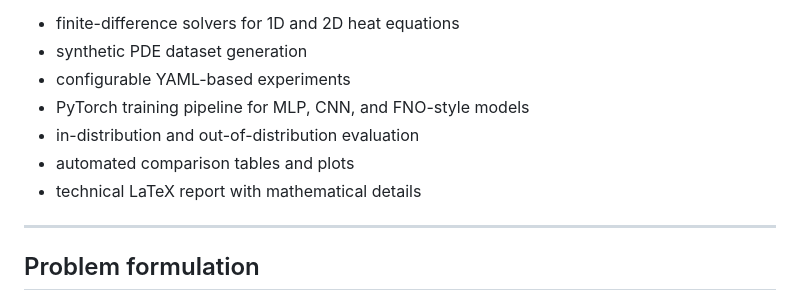
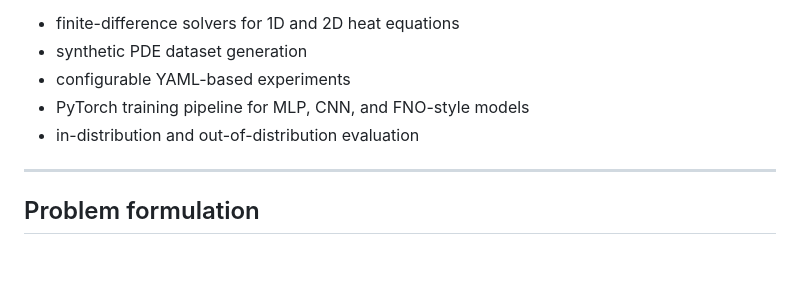
Before and after one commit to adiManethia/neural-pde-surrogate-benchmark, a Markdown page: README.md, the part around the change. Rendered like a GitHub page; blank space fills up the shorter version.

```diff
--- a/README.md
+++ b/README.md
@@ -23,8 +23,7 @@ This project implements a reproducible simulation-to-ML pipeline for the heat eq
 - configurable YAML-based experiments
 - PyTorch training pipeline for MLP, CNN, and FNO-style models
 - in-distribution and out-of-distribution evaluation
-- automated comparison tables and plots
-- technical LaTeX report with mathematical details
+
 
 ---
 
```
